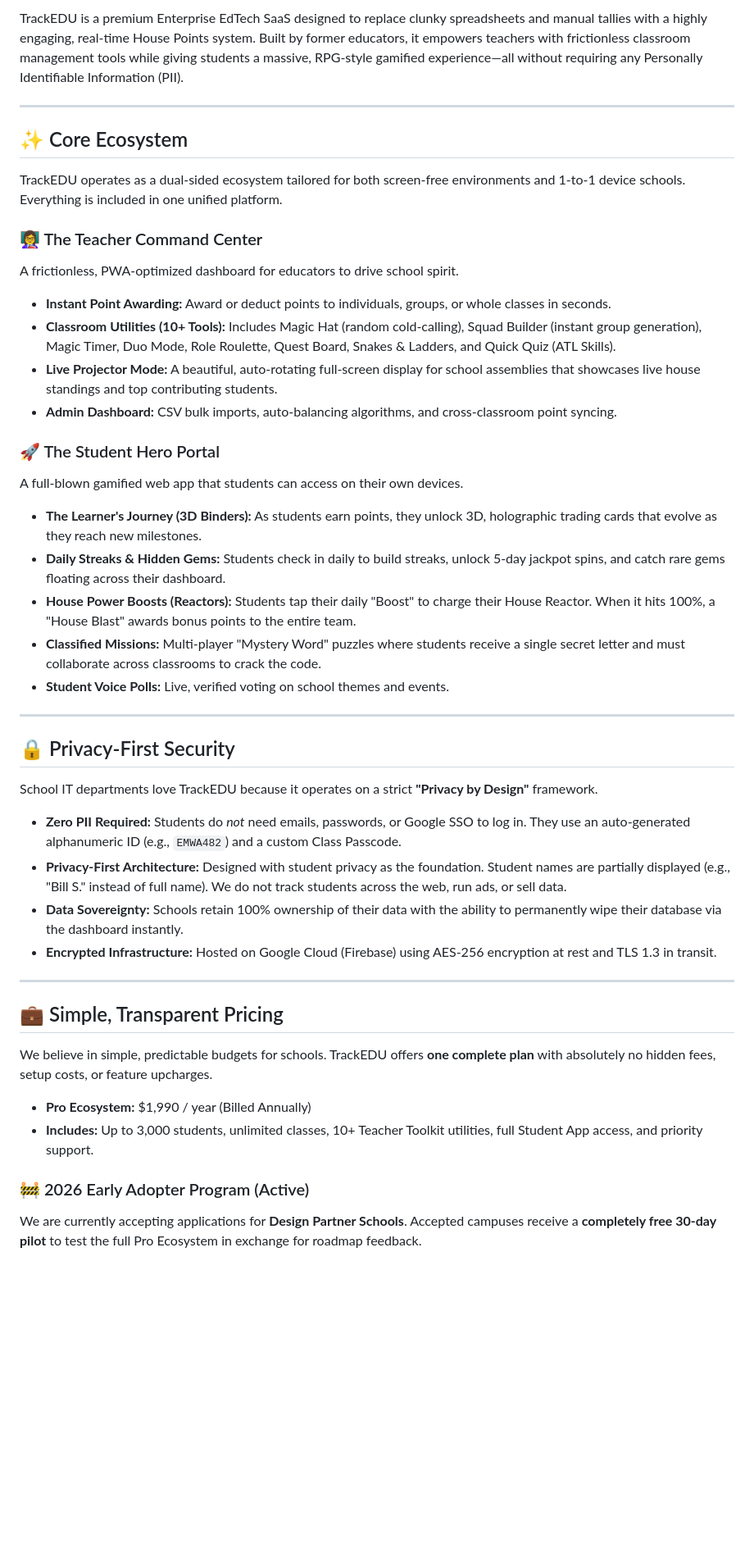
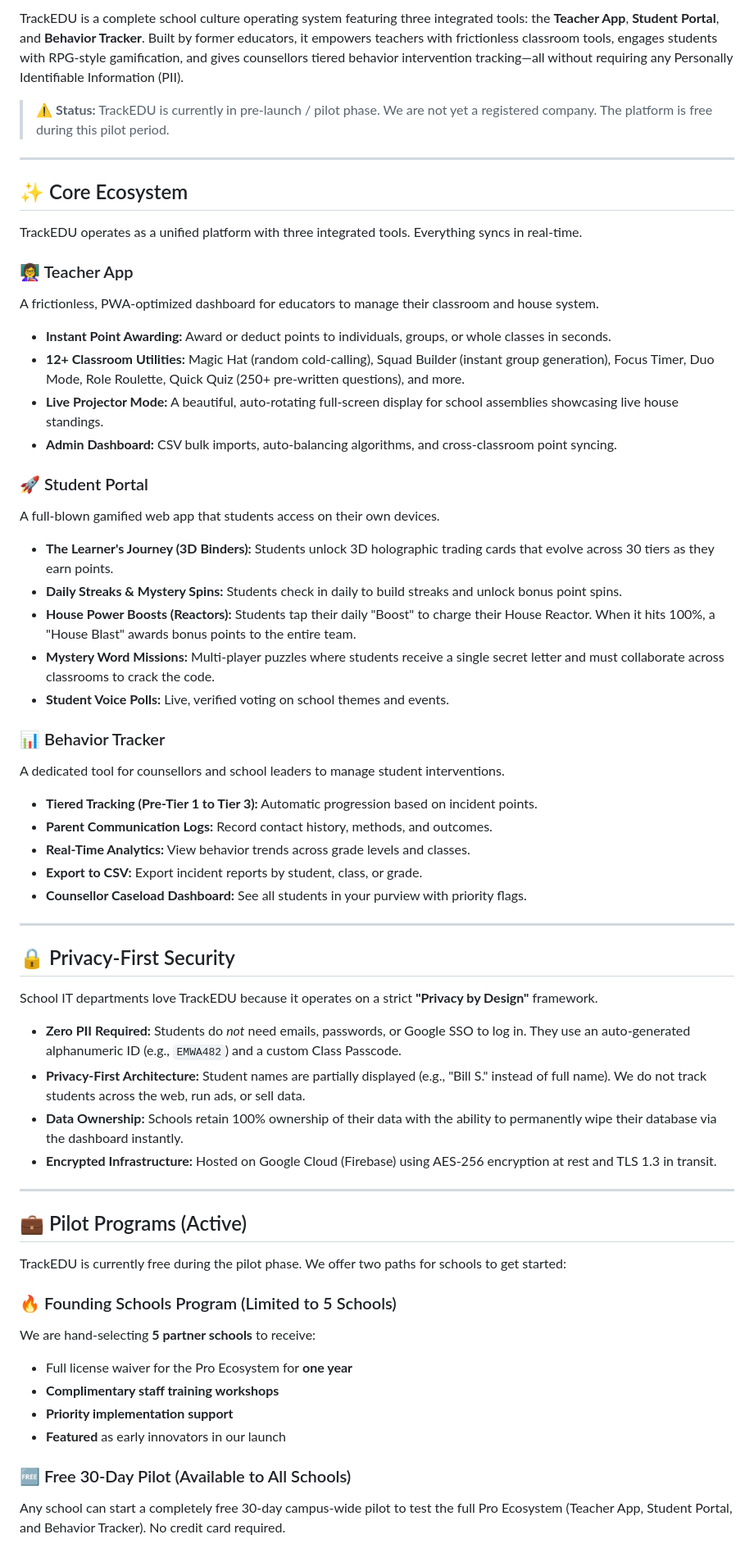
Before and after one commit to TrackEDU/trackedu-site, a Markdown page: README.md, the part around one of its changes. Shown at 82% size. Rendered like a GitHub page; blank space fills up the shorter version.

```diff
--- a/README.md
+++ b/README.md
@@ -7,26 +8,36 @@
 
-TrackEDU is a premium Enterprise EdTech SaaS designed to replace clunky spreadsheets and manual tallies with a highly engaging, real-time House Points system. Built by former educators, it empowers teachers with frictionless classroom management tools while giving students a massive, RPG-style gamified experience—all without requiring any Personally Identifiable Information (PII).
+TrackEDU is a complete school culture operating system featuring three integrated tools: the **Teacher App**, **Student Portal**, and **Behavior Tracker**. Built by former educators, it empowers teachers with frictionless classroom tools, engages students with RPG-style gamification, and gives counsellors tiered behavior intervention tracking—all without requiring any Personally Identifiable Information (PII).
+
+> ⚠️ **Status:** TrackEDU is currently in pre‑launch / pilot phase. We are not yet a registered company. The platform is free during this pilot period.
 
 ---
 
 ## ✨ Core Ecosystem
 
-TrackEDU operates as a dual-sided ecosystem tailored for both screen-free environments and 1-to-1 device schools. Everything is included in one unified platform.
+TrackEDU operates as a unified platform with three integrated tools. Everything syncs in real‑time.
 
-### 👩‍🏫 The Teacher Command Center
-A frictionless, PWA-optimized dashboard for educators to drive school spirit.
-* **Instant Point Awarding:** Award or deduct points to individuals, groups, or whole classes in seconds.
-* **Classroom Utilities (10+ Tools):** Includes Magic Hat (random cold-calling), Squad Builder (instant group generation), Magic Timer, Duo Mode, Role Roulette, Quest Board, Snakes & Ladders, and Quick Quiz (ATL Skills).
-* **Live Projector Mode:** A beautiful, auto-rotating full-screen display for school assemblies that showcases live house standings and top contributing students.
-* **Admin Dashboard:** CSV bulk imports, auto-balancing algorithms, and cross-classroom point syncing.
+### 👩‍🏫 Teacher App
+A frictionless, PWA‑optimized dashboard for educators to manage their classroom and house system.
+- **Instant Point Awarding:** Award or deduct points to individuals, groups, or whole classes in seconds.
+- **12+ Classroom Utilities:** Magic Hat (random cold‑calling), Squad Builder (instant group generation), Focus Timer, Duo Mode, Role Roulette, Quick Quiz (250+ pre‑written questions), and more.
+- **Live Projector Mode:** A beautiful, auto‑rotating full‑screen display for school assemblies showcasing live house standings.
+- **Admin Dashboard:** CSV bulk imports, auto‑balancing algorithms, and cross‑classroom point syncing.
 
-### 🚀 The Student Hero Portal
-A full-blown gamified web app that students can access on their own devices.
-* **The Learner's Journey (3D Binders):** As students earn points, they unlock 3D, holographic trading cards that evolve as they reach new milestones.
-* **Daily Streaks & Hidden Gems:** Students check in daily to build streaks, unlock 5-day jackpot spins, and catch rare gems floating across their dashboard.
-* **House Power Boosts (Reactors):** Students tap their daily "Boost" to charge their House Reactor. When it hits 100%, a "House Blast" awards bonus points to the entire team.
-* **Classified Missions:** Multi-player "Mystery Word" puzzles where students receive a single secret letter and must collaborate across classrooms to crack the code.
-* **Student Voice Polls:** Live, verified voting on school themes and events.
+### 🚀 Student Portal
+A full‑blown gamified web app that students access on their own devices.
+- **The Learner's Journey (3D Binders):** Students unlock 3D holographic trading cards that evolve across 30 tiers as they earn points.
+- **Daily Streaks & Mystery Spins:** Students check in daily to build streaks and unlock bonus point spins.
+- **House Power Boosts (Reactors):** Students tap their daily "Boost" to charge their House Reactor. When it hits 100%, a "House Blast" awards bonus points to the entire team.
+- **Mystery Word Missions:** Multi‑player puzzles where students receive a single secret letter and must collaborate across classrooms to crack the code.
+- **Student Voice Polls:** Live, verified voting on school themes and events.
+
+### 📊 Behavior Tracker
+A dedicated tool for counsellors and school leaders to manage student interventions.
+- **Tiered Tracking (Pre‑Tier 1 to Tier 3):** Automatic progression based on incident points.
+- **Parent Communication Logs:** Record contact history, methods, and outcomes.
+- **Real‑Time Analytics:** View behavior trends across grade levels and classes.
+- **Export to CSV:** Export incident reports by student, class, or grade.
+- **Counsellor Caseload Dashboard:** See all students in your purview with priority flags.
 
 ---
 
@@ -34,20 +45,24 @@ A full-blown gamified web app that students can access on their own devices.
 
 School IT departments love TrackEDU because it operates on a strict **"Privacy by Design"** framework.
 
-* **Zero PII Required:** Students do *not* need emails, passwords, or Google SSO to log in. They use an auto-generated alphanumeric ID (e.g., `EMWA482`) and a custom Class Passcode.
-* **Privacy-First Architecture:** Designed with student privacy as the foundation. Student names are partially displayed (e.g., "Bill S." instead of full name). We do not track students across the web, run ads, or sell data.
-* **Data Sovereignty:** Schools retain 100% ownership of their data with the ability to permanently wipe their database via the dashboard instantly.
-* **Encrypted Infrastructure:** Hosted on Google Cloud (Firebase) using AES-256 encryption at rest and TLS 1.3 in transit.
+- **Zero PII Required:** Students do *not* need emails, passwords, or Google SSO to log in. They use an auto‑generated alphanumeric ID (e.g., `EMWA482`) and a custom Class Passcode.
+- **Privacy‑First Architecture:** Student names are partially displayed (e.g., "Bill S." instead of full name). We do not track students across the web, run ads, or sell data.
+- **Data Ownership:** Schools retain 100% ownership of their data with the ability to permanently wipe their database via the dashboard instantly.
+- **Encrypted Infrastructure:** Hosted on Google Cloud (Firebase) using AES‑256 encryption at rest and TLS 1.3 in transit.
 
 ---
 
-## 💼 Simple, Transparent Pricing
+## 💼 Pilot Programs (Active)
 
-We believe in simple, predictable budgets for schools. TrackEDU offers **one complete plan** with absolutely no hidden fees, setup costs, or feature upcharges.
+TrackEDU is currently free during the pilot phase. We offer two paths for schools to get started:
 
-* **Pro Ecosystem:** $1,990 / year (Billed Annually)
-* **Includes:** Up to 3,000 students, unlimited classes, 10+ Teacher Toolkit utilities, full Student App access, and priority support.
+### 🔥 Founding Schools Program (Limited to 5 Schools)
+We are hand‑selecting **5 partner schools** to receive:
+- Full license waiver for the Pro Ecosystem for **one year**
+- **Complimentary staff training workshops**
+- **Priority implementation support**
+- **Featured** as early innovators in our launch
 
-### 🚧 2026 Early Adopter Program (Active)
-We are currently accepting applications for **Design Partner Schools**. Accepted campuses receive a **completely free 30-day pilot** to test the full Pro Ecosystem in exchange for roadmap feedback.
+### 🆓 Free 30‑Day Pilot (Available to All Schools)
+Any school can start a completely free 30‑day campus‑wide pilot to test the full Pro Ecosystem (Teacher App, Student Portal, and Behavior Tracker). No credit card required.
 
```
Also changed, not shown: other parts of README.md (+19 -8 lines).
